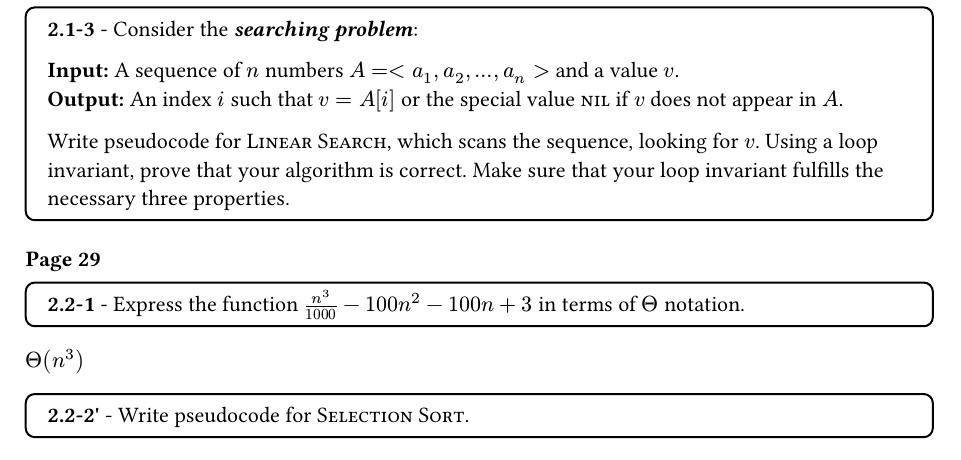
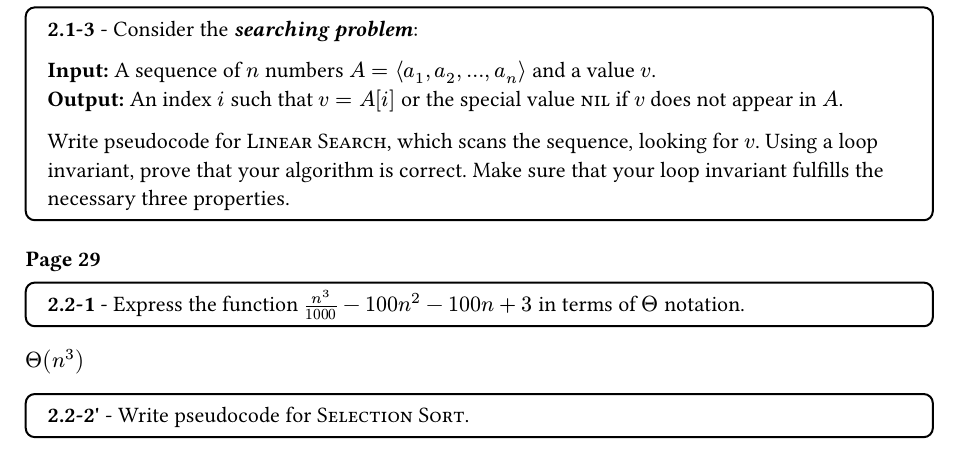
Before and after one commit to alikindsys/learning, a Typst document (algo/chapt2/answer.typ): part of page 1 of 3, cut so that both start at the same text. The pictures show the PDF file algo/chapt2/answer.pdf that the author committed with the source.

Commit message:
minor typesetting mistake

```diff
--- a/algo/chapt2/answer.typ
+++ b/algo/chapt2/answer.typ
@@ -11,7 +11,7 @@
 
 #question("2.1-3", [Consider the _*searching problem*_:
 
-*Input:* A sequence of $n$ numbers $A = <a_1,a_2,...,a_n>$ and a value $v$. \
+*Input:* A sequence of $n$ numbers $A = ⟨a_1,a_2,...,a_n⟩$ and a value $v$. \
 *Output:* An index $i$ such that $v = A[i]$ or the special value #smallcaps("nil") if $v$ does not appear in $A$.
 
 Write pseudocode for #smallcaps("Linear Search"), which scans the sequence, looking for $v$. Using a loop invariant, prove that your algorithm is correct. Make sure that your loop invariant fulfills the necessary three properties.
```
Also changed, not shown: algo/chapt2/answer.pdf.
